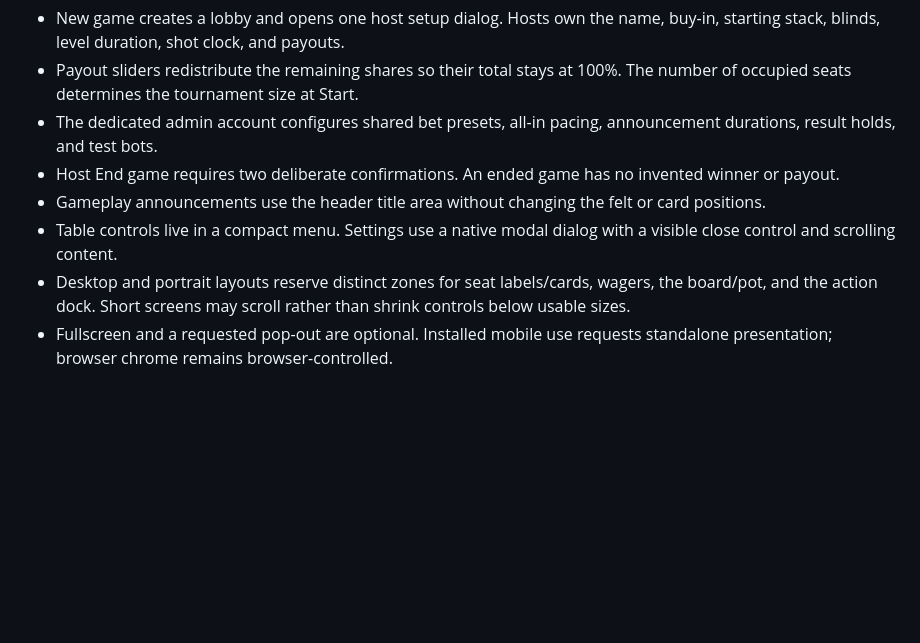
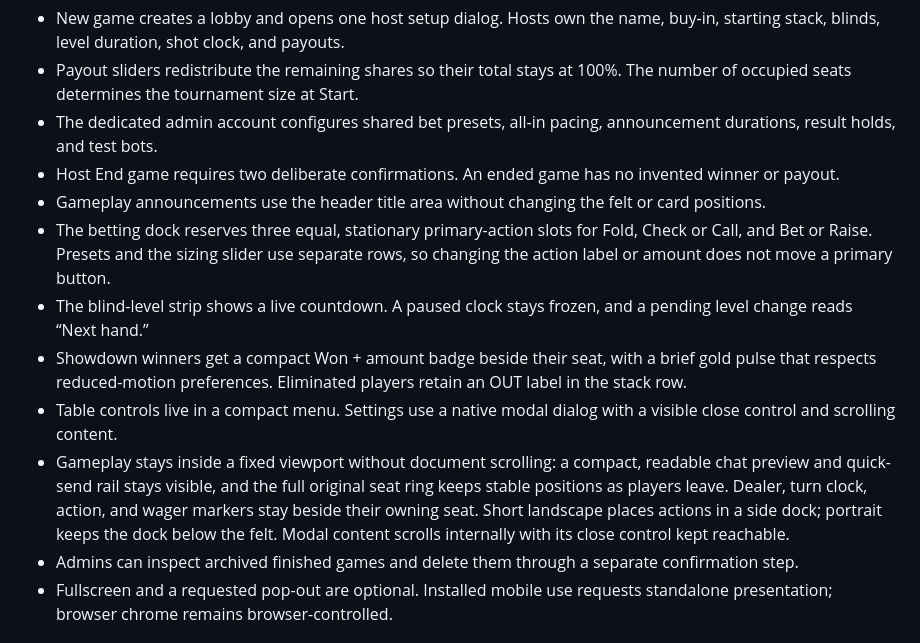
Before and after one commit to moey823/felt-night, a Markdown page: docs/ux-design.md, the part around the change. Drawn GitHub-style; blank space fills up the shorter version.

```diff
--- a/docs/ux-design.md
+++ b/docs/ux-design.md
@@ -9,8 +9,12 @@ The table is the primary workspace. A player needs their cards, opponents and st
 - The dedicated admin account configures shared bet presets, all-in pacing, announcement durations, result holds, and test bots.
 - Host End game requires two deliberate confirmations. An ended game has no invented winner or payout.
 - Gameplay announcements use the header title area without changing the felt or card positions.
+- The betting dock reserves three equal, stationary primary-action slots for Fold, Check or Call, and Bet or Raise. Presets and the sizing slider use separate rows, so changing the action label or amount does not move a primary button.
+- The blind-level strip shows a live countdown. A paused clock stays frozen, and a pending level change reads “Next hand.”
+- Showdown winners get a compact Won + amount badge beside their seat, with a brief gold pulse that respects reduced-motion preferences. Eliminated players retain an OUT label in the stack row.
 - Table controls live in a compact menu. Settings use a native modal dialog with a visible close control and scrolling content.
-- Desktop and portrait layouts reserve distinct zones for seat labels/cards, wagers, the board/pot, and the action dock. Short screens may scroll rather than shrink controls below usable sizes.
+- Gameplay stays inside a fixed viewport without document scrolling: a compact, readable chat preview and quick-send rail stays visible, and the full original seat ring keeps stable positions as players leave. Dealer, turn clock, action, and wager markers stay beside their owning seat. Short landscape places actions in a side dock; portrait keeps the dock below the felt. Modal content scrolls internally with its close control kept reachable.
+- Admins can inspect archived finished games and delete them through a separate confirmation step.
 - Fullscreen and a requested pop-out are optional. Installed mobile use requests standalone presentation; browser chrome remains browser-controlled.
 
 ## Reference observations
```
Also changed, not shown: README.md (+5 -1 lines), docs/screenshots/table-desktop.png, docs/screenshots/table-mobile.png, 15 other files.
